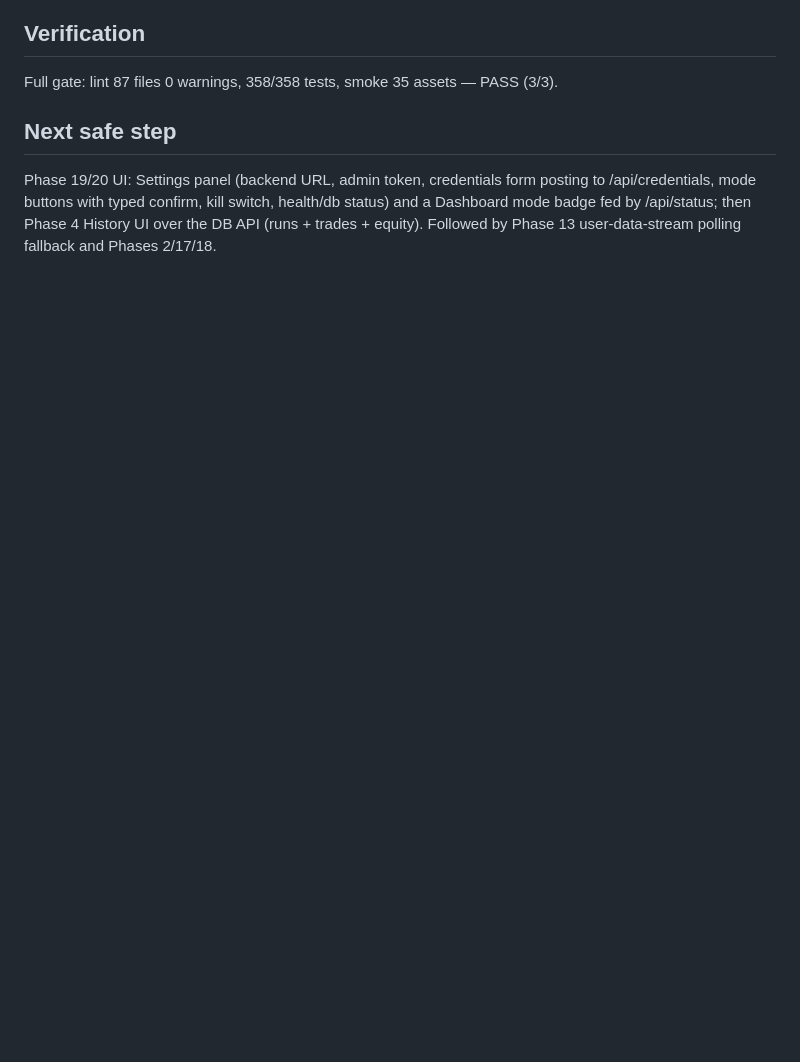
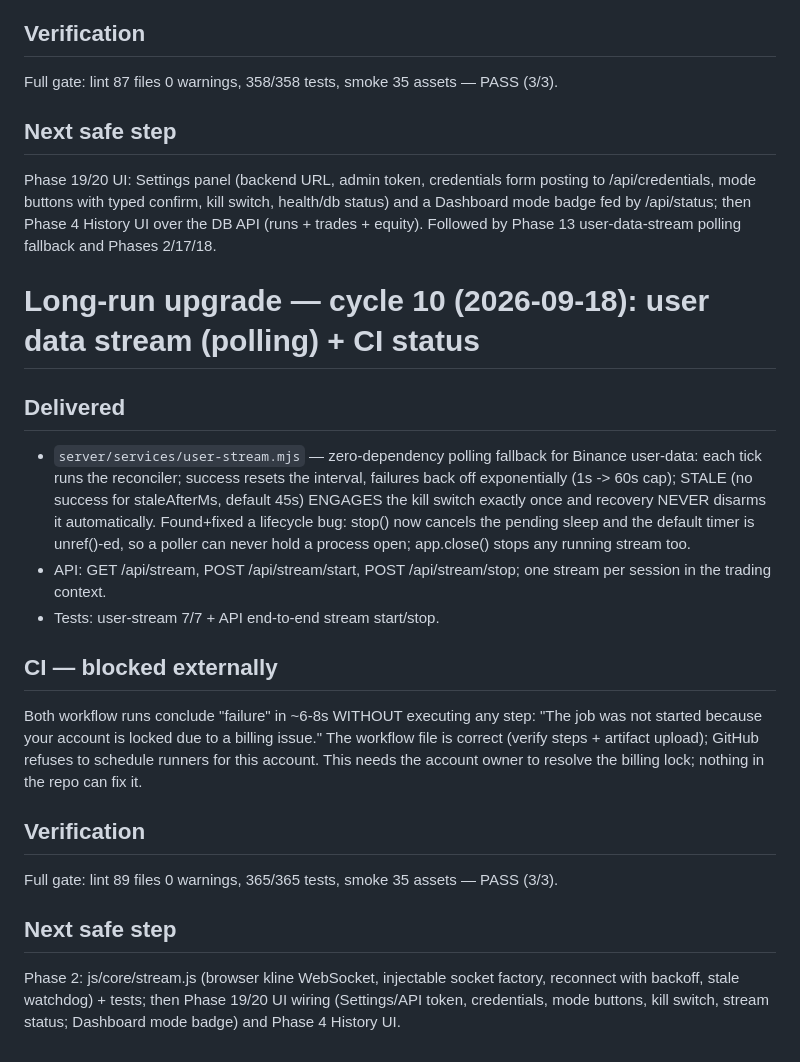
Before and after one commit to jozinko6/coinrule-studio, a Markdown page: .longrun/state.md, the part around the change. Drawn GitHub-style; blank space fills up the shorter version.

Commit message:
Docs: phase 13 status, CI blocked externally (GitHub billing lock)

```diff
--- a/.longrun/state.md
+++ b/.longrun/state.md
@@ -491,3 +491,31 @@ Phase 19/20 UI: Settings panel (backend URL, admin token, credentials form posti
 /api/credentials, mode buttons with typed confirm, kill switch, health/db status) and a Dashboard
 mode badge fed by /api/status; then Phase 4 History UI over the DB API (runs + trades + equity).
 Followed by Phase 13 user-data-stream polling fallback and Phases 2/17/18.
+
+
+# Long-run upgrade — cycle 10 (2026-09-18): user data stream (polling) + CI status
+
+## Delivered
+- `server/services/user-stream.mjs` — zero-dependency polling fallback for Binance user-data:
+  each tick runs the reconciler; success resets the interval, failures back off exponentially
+  (1s -> 60s cap); STALE (no success for staleAfterMs, default 45s) ENGAGES the kill switch exactly
+  once and recovery NEVER disarms it automatically. Found+fixed a lifecycle bug: stop() now cancels
+  the pending sleep and the default timer is unref()-ed, so a poller can never hold a process open;
+  app.close() stops any running stream too.
+- API: GET /api/stream, POST /api/stream/start, POST /api/stream/stop; one stream per session in
+  the trading context.
+- Tests: user-stream 7/7 + API end-to-end stream start/stop.
+
+## CI — blocked externally
+Both workflow runs conclude "failure" in ~6-8s WITHOUT executing any step:
+"The job was not started because your account is locked due to a billing issue."
+The workflow file is correct (verify steps + artifact upload); GitHub refuses to schedule runners for
+this account. This needs the account owner to resolve the billing lock; nothing in the repo can fix it.
+
+## Verification
+Full gate: lint 89 files 0 warnings, 365/365 tests, smoke 35 assets — PASS (3/3).
+
+## Next safe step
+Phase 2: js/core/stream.js (browser kline WebSocket, injectable socket factory, reconnect with
+backoff, stale watchdog) + tests; then Phase 19/20 UI wiring (Settings/API token, credentials, mode
+buttons, kill switch, stream status; Dashboard mode badge) and Phase 4 History UI.
```
Also changed, not shown: .longrun/GOAL.md (+3 -3 lines).
